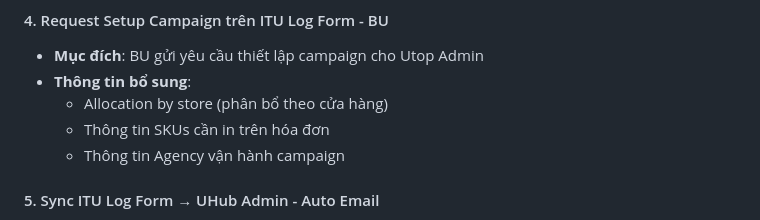
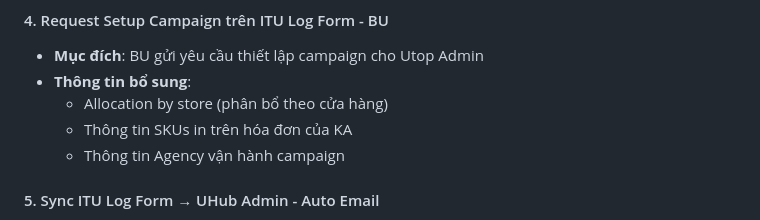
Before and after one commit to bacaheo/2025-Aug-Uhub-E2E, a Markdown page: UHub/new-process.md, the part around one of its changes. Rendered like a GitHub page.

```diff
--- a/UHub/new-process.md
+++ b/UHub/new-process.md
@@ -44,7 +78,7 @@
 - **Mục đích**: BU gửi yêu cầu thiết lập campaign cho Utop Admin
 - **Thông tin bổ sung**:
   - Allocation by store (phân bổ theo cửa hàng)
-  - Thông tin SKUs cần in trên hóa đơn
+  - Thông tin SKUs in trên hóa đơn của KA
   - Thông tin Agency vận hành campaign
 
 #### 5. Sync ITU Log Form → UHub Admin - Auto Email
```
Also changed, not shown: other parts of UHub/new-process.md (+92 -11 lines).
